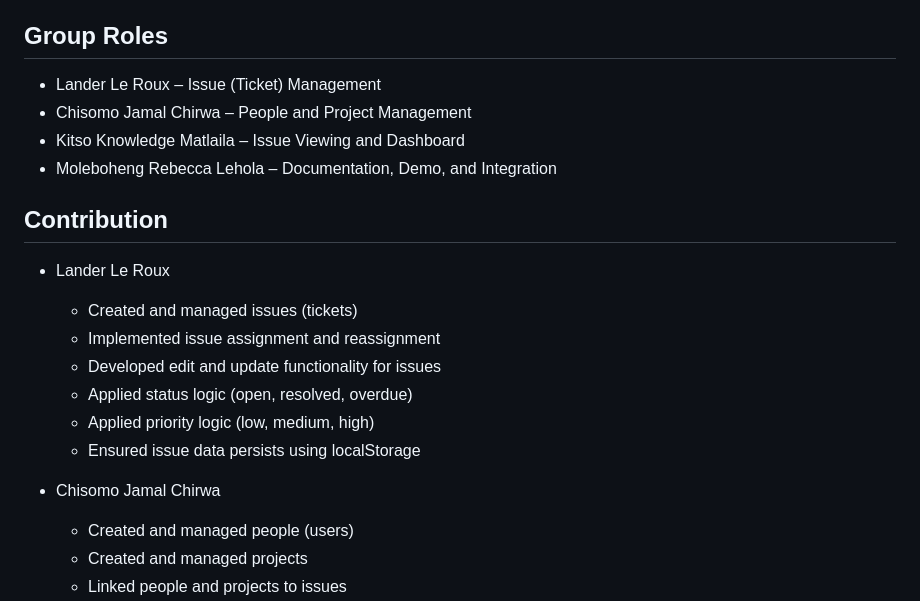
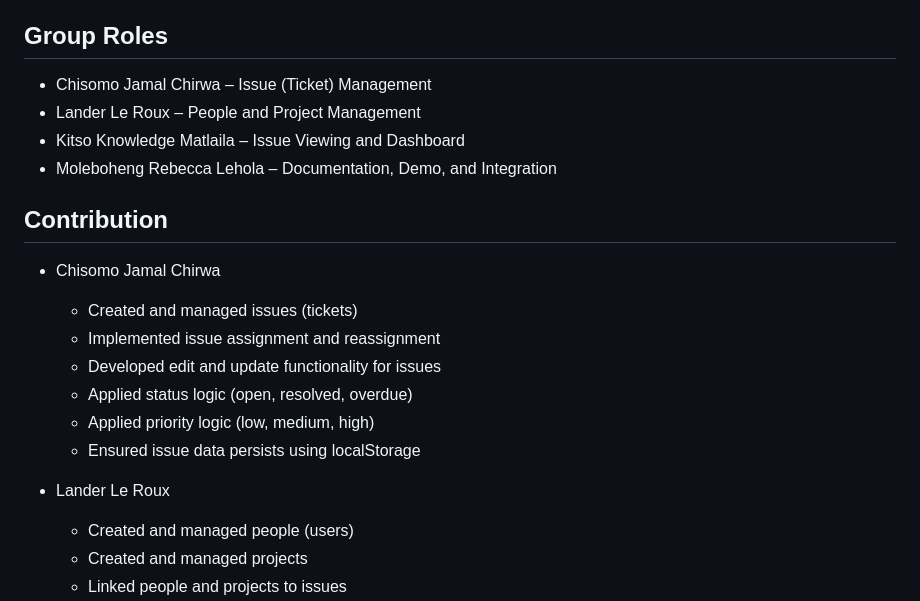
Before and after one commit to LanderLeRoux/Project-WPR-271-Group, a Markdown page: README.md, the part around the change. Rendered like a GitHub page.

```diff
--- a/README.md
+++ b/README.md
@@ -108,14 +108,14 @@ Screenshots of the system functionality are stored in the `evidence` folder. The
 - localStorage usage
 
 ## Group Roles
-- Lander Le Roux – Issue (Ticket) Management
-- Chisomo Jamal Chirwa – People and Project Management
+- Chisomo Jamal Chirwa – Issue (Ticket) Management
+- Lander Le Roux – People and Project Management
 - Kitso Knowledge Matlaila – Issue Viewing and Dashboard
 - Moleboheng Rebecca Lehola – Documentation, Demo, and Integration
 
 ## Contribution
 
-- Lander Le Roux
+- Chisomo Jamal Chirwa
   - Created and managed issues (tickets)
   - Implemented issue assignment and reassignment
   - Developed edit and update functionality for issues
@@ -123,7 +123,7 @@ Screenshots of the system functionality are stored in the `evidence` folder. The
   - Applied priority logic (low, medium, high)
   - Ensured issue data persists using localStorage
 
-- Chisomo Jamal Chirwa
+- Lander Le Roux
   - Created and managed people (users)
   - Created and managed projects
   - Linked people and projects to issues
```
